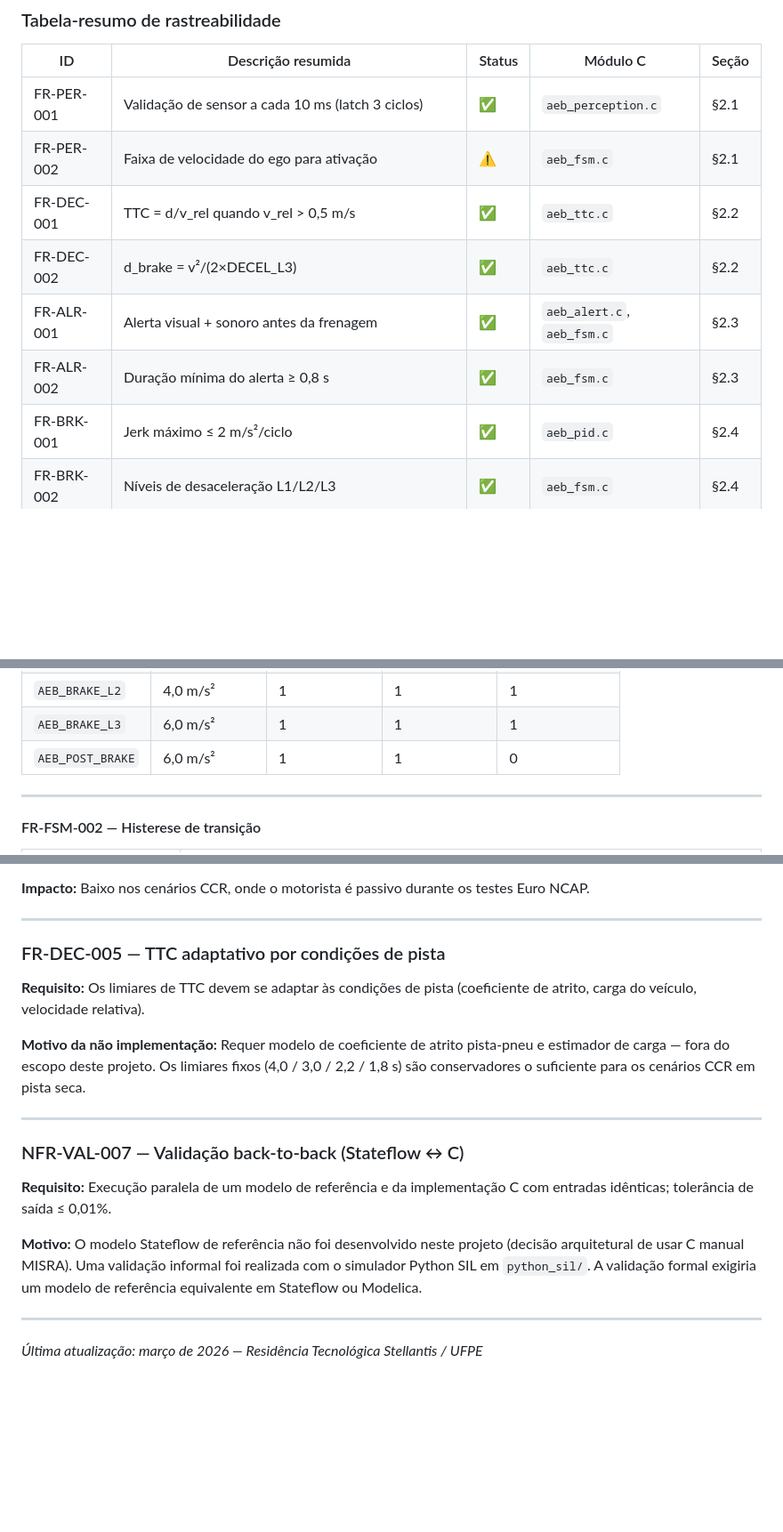
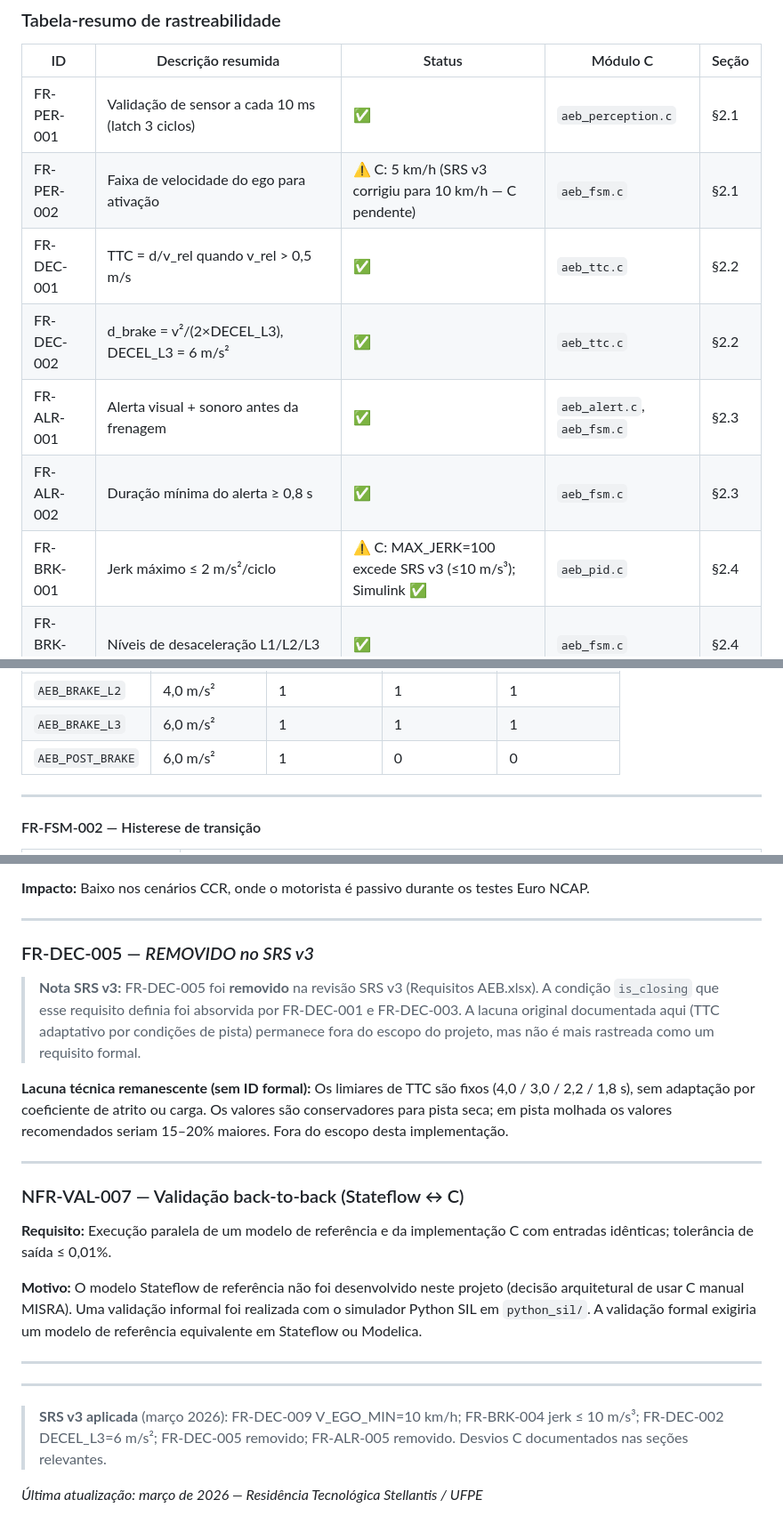
Before and after one commit to renatosfagundes/AEB_Sim, a Markdown page: wiki/Analise-de-Requisitos.md, 3 parts joined by grey strips. Shown at 89% size. GitHub-like rendering; blank space fills up the shorter version.

```diff
--- a/wiki/Analise-de-Requisitos.md
+++ b/wiki/Analise-de-Requisitos.md
@@ -52,12 +52,12 @@ Normas externas (ISO 26262, UNECE 152, Euro NCAP CCR v4.3)
 | ID | Descrição resumida | Status | Módulo C | Seção |
 |----|--------------------|--------|----------|-------|
 | FR-PER-001 | Validação de sensor a cada 10 ms (latch 3 ciclos) | ✅ | `aeb_perception.c` | §2.1 |
-| FR-PER-002 | Faixa de velocidade do ego para ativação | ⚠️ | `aeb_fsm.c` | §2.1 |
+| FR-PER-002 | Faixa de velocidade do ego para ativação | ⚠️ C: 5 km/h (SRS v3 corrigiu para 10 km/h — C pendente) | `aeb_fsm.c` | §2.1 |
 | FR-DEC-001 | TTC = d/v_rel quando v_rel > 0,5 m/s | ✅ | `aeb_ttc.c` | §2.2 |
-| FR-DEC-002 | d_brake = v²/(2×DECEL_L3) | ✅ | `aeb_ttc.c` | §2.2 |
+| FR-DEC-002 | d_brake = v²/(2×DECEL_L3), DECEL_L3 = 6 m/s² | ✅ | `aeb_ttc.c` | §2.2 |
 | FR-ALR-001 | Alerta visual + sonoro antes da frenagem | ✅ | `aeb_alert.c`, `aeb_fsm.c` | §2.3 |
 | FR-ALR-002 | Duração mínima do alerta ≥ 0,8 s | ✅ | `aeb_fsm.c` | §2.3 |
-| FR-BRK-001 | Jerk máximo ≤ 2 m/s²/ciclo | ✅ | `aeb_pid.c` | §2.4 |
+| FR-BRK-001 | Jerk máximo ≤ 2 m/s²/ciclo | ⚠️ C: MAX_JERK=100 excede SRS v3 (≤10 m/s³); Simulink ✅ | `aeb_pid.c` | §2.4 |
 | FR-BRK-002 | Níveis de desaceleração L1/L2/L3 | ✅ | `aeb_fsm.c` | §2.4 |
 | FR-BRK-003 | Override por ângulo de direção ≥ 5° | ✅ | `aeb_fsm.c` | §2.4 |
 | FR-BRK-004 | Override por pedal de freio | ✅ | `aeb_fsm.c` | §2.4 |
@@ -338,7 +344,7 @@ Requisitos do grupo **FR-FSM** especificam a estrutura e comportamento da máqui
 | `AEB_BRAKE_L1` | 2,0 m/s² | 1 | 1 | 1 |
 | `AEB_BRAKE_L2` | 4,0 m/s² | 1 | 1 | 1 |
 | `AEB_BRAKE_L3` | 6,0 m/s² | 1 | 1 | 1 |
-| `AEB_POST_BRAKE` | 6,0 m/s² | 1 | 1 | 0 |
+| `AEB_POST_BRAKE` | 6,0 m/s² | 1 | 0 | 0 |
 
 ---
 
@@ -746,11 +761,11 @@ Todos os 17 requisitos funcionais rastreados estão implementados. Os 5 desvios
 
 ---
 
-### FR-DEC-005 — TTC adaptativo por condições de pista
+### FR-DEC-005 — *REMOVIDO no SRS v3*
 
-**Requisito:** Os limiares de TTC devem se adaptar às condições de pista (coeficiente de atrito, carga do veículo, velocidade relativa).
+> **Nota SRS v3:** FR-DEC-005 foi **removido** na revisão SRS v3 (Requisitos AEB.xlsx). A condição `is_closing` que esse requisito definia foi absorvida por FR-DEC-001 e FR-DEC-003. A lacuna original documentada aqui (TTC adaptativo por condições de pista) permanece fora do escopo do projeto, mas não é mais rastreada como um requisito formal.
 
-**Motivo da não implementação:** Requer modelo de coeficiente de atrito pista-pneu e estimador de carga — fora do escopo deste projeto. Os limiares fixos (4,0 / 3,0 / 2,2 / 1,8 s) são conservadores o suficiente para os cenários CCR em pista seca.
+**Lacuna técnica remanescente (sem ID formal):** Os limiares de TTC são fixos (4,0 / 3,0 / 2,2 / 1,8 s), sem adaptação por coeficiente de atrito ou carga. Os valores são conservadores para pista seca; em pista molhada os valores recomendados seriam 15–20% maiores. Fora do escopo desta implementação.
 
 ---
 
@@ -762,4 +777,8 @@ Todos os 17 requisitos funcionais rastreados estão implementados. Os 5 desvios
 
 ---
 
+---
+
+> **SRS v3 aplicada** (março 2026): FR-DEC-009 V_EGO_MIN=10 km/h; FR-BRK-004 jerk ≤ 10 m/s³; FR-DEC-002 DECEL_L3=6 m/s²; FR-DEC-005 removido; FR-ALR-005 removido. Desvios C documentados nas seções relevantes.
+
 *Última atualização: março de 2026 — Residência Tecnológica Stellantis / UFPE*
```
Also changed, not shown: other parts of wiki/Analise-de-Requisitos.md (+61 -46 lines).
